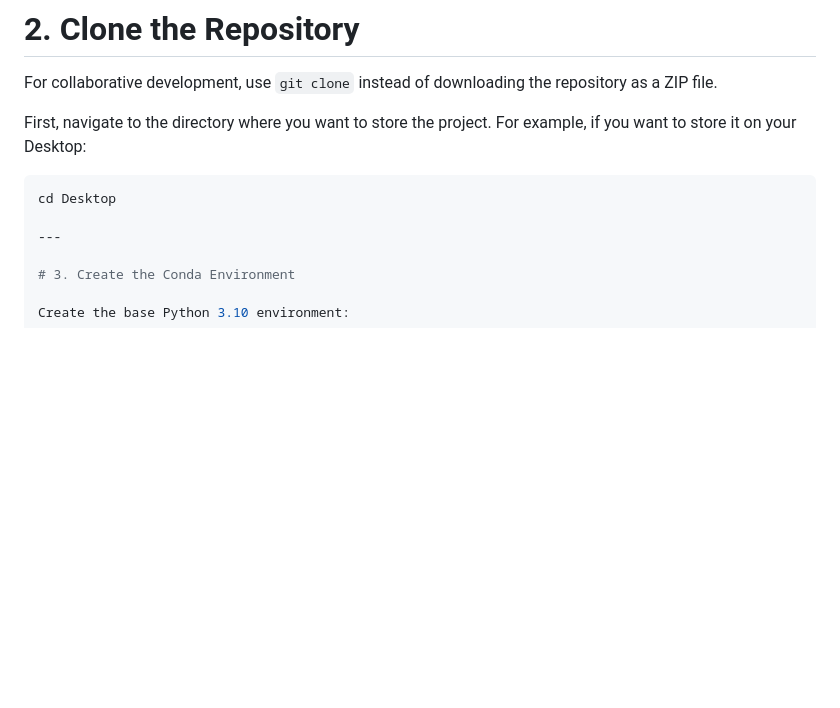
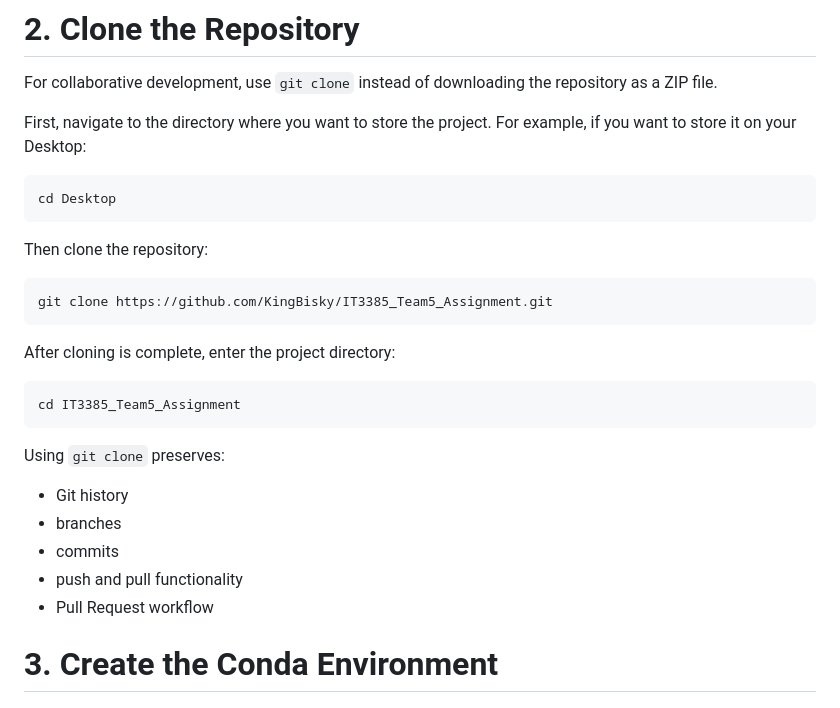
Before and after one commit to KingBisky/IT3385_Team5_Assignment, a Markdown page: README.md, the part around the change. GitHub-like rendering; blank space fills up the shorter version.

Commit message:
Update README with repository cloning instructions
Added instructions for cloning the repository and entering the project directory.

````diff
--- a/README.md
+++ b/README.md
@@ -172,8 +172,27 @@ First, navigate to the directory where you want to store the project. For exampl
 
 ```bash
 cd Desktop
+```
 
----
+Then clone the repository:
+
+```bash
+git clone https://github.com/KingBisky/IT3385_Team5_Assignment.git
+```
+
+After cloning is complete, enter the project directory:
+
+```bash
+cd IT3385_Team5_Assignment
+```
+
+Using `git clone` preserves:
+
+- Git history
+- branches
+- commits
+- push and pull functionality
+- Pull Request workflow
 
 # 3. Create the Conda Environment
 
````
